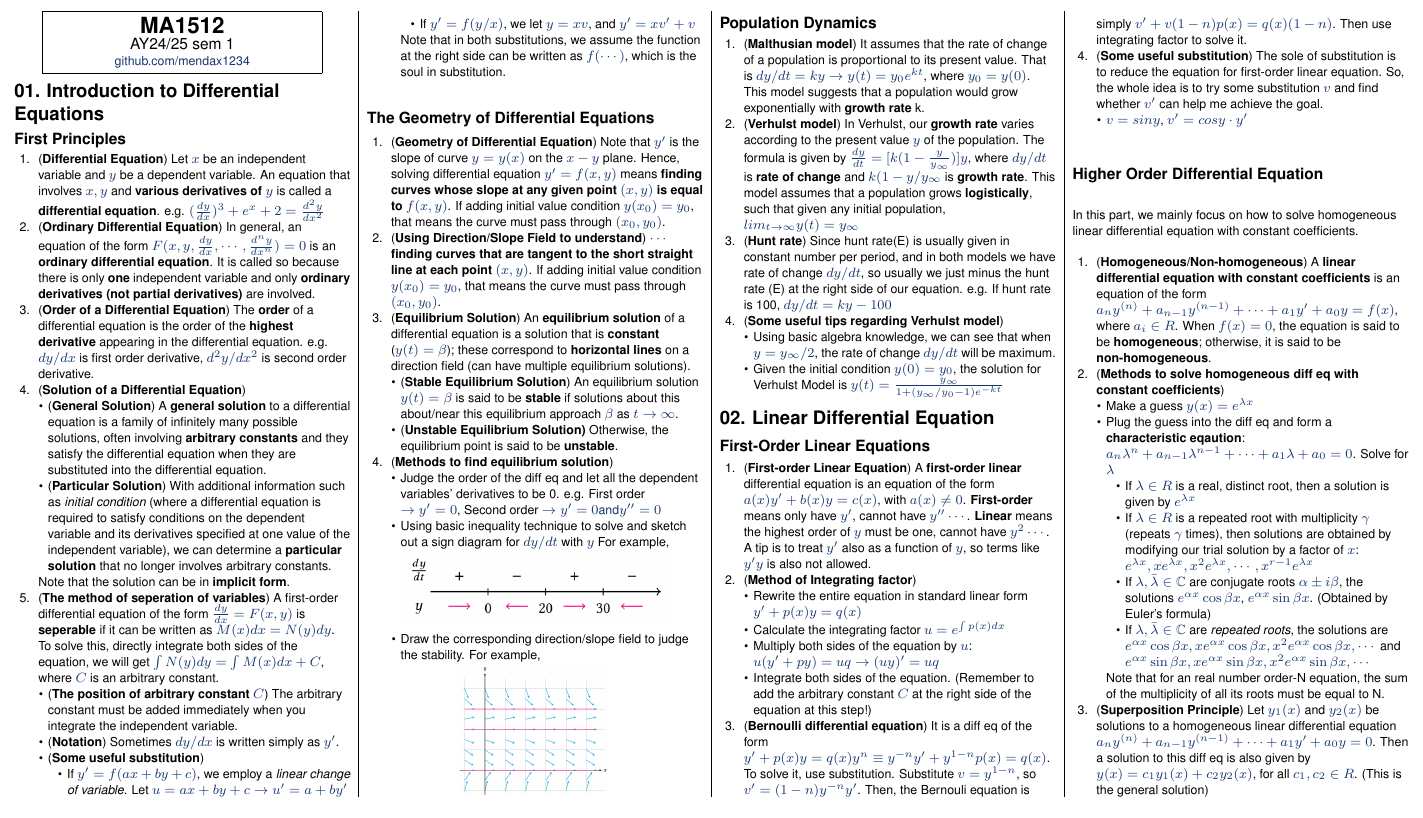
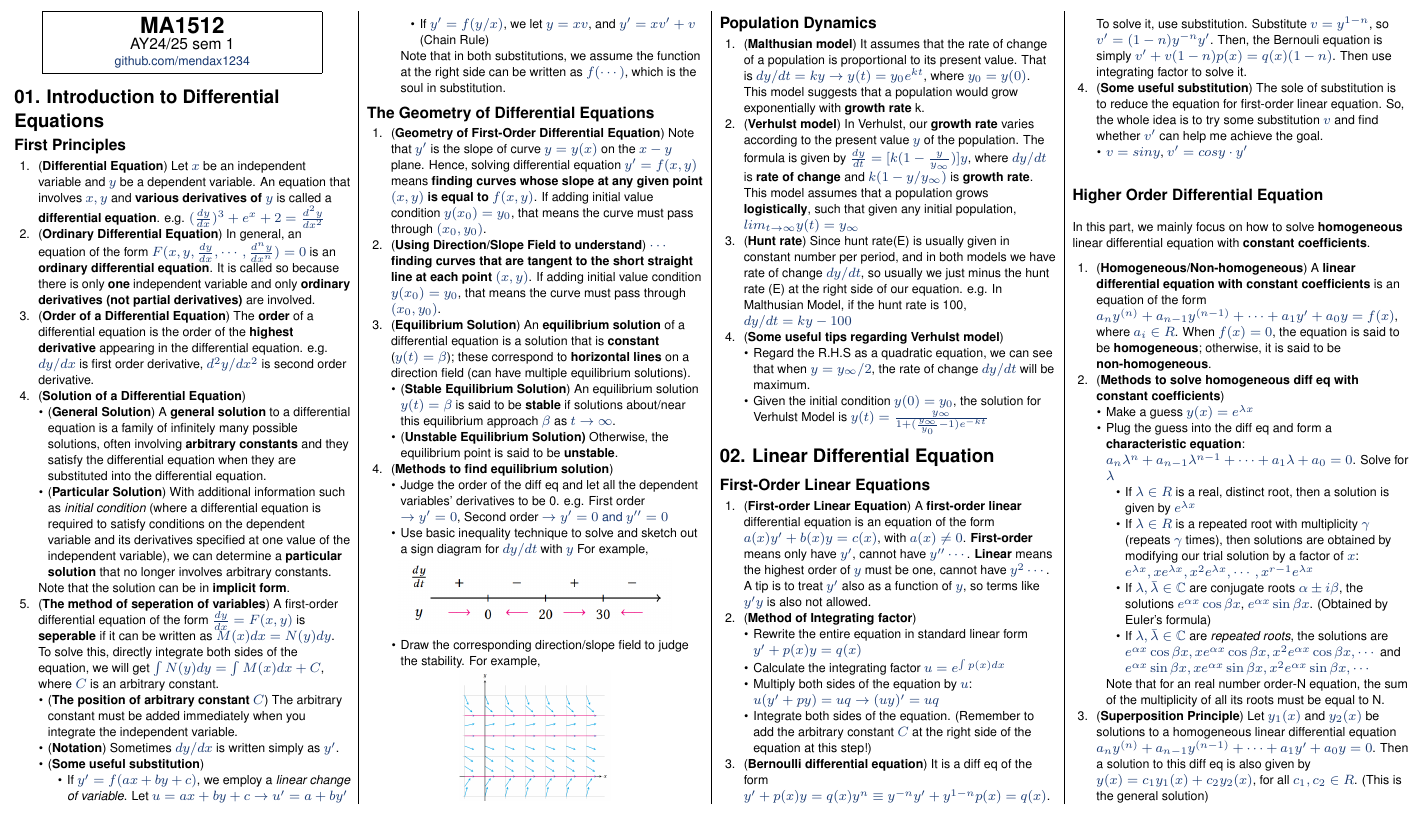
Before and after one commit to mendax1234/MA1512-Cheatsheet, a LaTeX document (main.tex): part of the page, cut so that both start at the same text. Compiled offline with pdfLaTeX.

Commit message:
Make it more fluent

```diff
--- a/main.tex
+++ b/main.tex
@@ -140,24 +140,24 @@
         \item (\textbf{Some useful substitution})
         \begin{itemize}
             \item If $y'=f(ax+by+c)$, we employ a \textit{linear change of variable}. Let $u=ax+by+c\rightarrow u'=a+by'$
-            \item If $y'=f(y/x)$, we let $y=xv$, and $y'=xv'+v$
+            \item If $y'=f(y/x)$, we let $y=xv$, and $y'=xv'+v$ (Chain Rule)
         \end{itemize}
         Note that in both substitutions, we assume the function at the right side can be written as $f(\cdots)$, which is the soul in substitution.
     \end{itemize}
 \end{enumerate}
 \subsection{The Geometry of Differential Equations}
 \begin{enumerate}
-    \item (\textbf{Geometry of Differential Equation}) Note that $y'$ is the slope of curve $y=y(x)$ on the $x-y$ plane. Hence, solving differential equation $y'=f(x,y)$ means \textbf{finding curves whose slope at any given point $(x,y)$ is equal to $f(x,y)$}. If adding initial value condition $y(x_0)=y_0$, that means the curve must pass through $(x_0, y_0)$.
+    \item (\textbf{Geometry of First-Order Differential Equation}) Note that $y'$ is the slope of curve $y=y(x)$ on the $x-y$ plane. Hence, solving differential equation $y'=f(x,y)$ means \textbf{finding curves whose slope at any given point $(x,y)$ is equal to $f(x,y)$}. If adding initial value condition $y(x_0)=y_0$, that means the curve must pass through $(x_0, y_0)$.
     \item (\textbf{Using Direction/Slope Field to understand}) $\cdots$ \textbf{finding curves that are tangent to the short straight line at each point $(x,y)$}. If adding initial value condition $y(x_0)=y_0$, that means the curve must pass through $(x_0, y_0)$.
     \item (\textbf{Equilibrium Solution}) An \textbf{equilibrium solution} of a differential equation is a solution that is \textbf{constant} ($y(t)=\beta$); these correspond to \textbf{horizontal lines} on a direction field (can have multiple equilibrium solutions).
     \begin{itemize}
-        \item (\textbf{Stable Equilibrium Solution}) An equilibrium solution $y(t)=\beta$ is said to be \textbf{stable} if solutions about this about/near this equilibrium approach $\beta$ as $t\to \infty$.
+        \item (\textbf{Stable Equilibrium Solution}) An equilibrium solution $y(t)=\beta$ is said to be \textbf{stable} if solutions about/near this equilibrium approach $\beta$ as $t\to \infty$.
         \item (\textbf{Unstable Equilibrium Solution)} Otherwise, the equilibrium point is said to be \textbf{unstable}.
     \end{itemize}
     \item (\textbf{Methods to find equilibrium solution})
     \begin{itemize}
-        \item Judge the order of the diff eq and let all the dependent variables' derivatives to be 0. e.g. First order $\rightarrow y'=0$, Second order $\rightarrow y'=0 \text{and} y''=0$
-        \item Using basic inequality technique to solve and sketch out a sign diagram for $dy/dt$ with $y$ For example,\\
+        \item Judge the order of the diff eq and let all the dependent variables' derivatives to be 0. e.g. First order $\rightarrow y'=0$, Second order $\rightarrow y'=0 \text{ and } y''=0$
+        \item Use basic inequality technique to solve and sketch out a sign diagram for $dy/dt$ with $y$ For example,\\
         \centerline{\includegraphics[width=0.9\linewidth]{image/sign-diagram-for-dydt.png}}
         \item Draw the corresponding direction/slope field to judge the stability. For example,\\
         \centerline{\includegraphics[width=0.5\linewidth]{image/direction-field.png}}
@@ -166,12 +166,12 @@
 \subsection{Population Dynamics}
 \begin{enumerate}
     \item (\textbf{Malthusian model}) It assumes that the rate of change of a population is proportional to its present value. That is $dy/dt=ky\rightarrow y(t)=y_0e^{kt}$, where $y_0=y(0)$. This model suggests that a population would grow exponentially with \textbf{growth rate} k.
-    \item (\textbf{Verhulst model}) In Verhulst, our \textbf{growth rate} varies according to the present value $y$ of the population. The formula is given by $\frac{dy}{dt}=[k(1-\frac{y}{y_\infty})]y$, where $dy/dt$ is \textbf{rate of change} and $k(1-y/y_\infty$ is \textbf{growth rate}. This model assumes that a population grows \textbf{logistically}, such that given any initial population, $lim_{t\to \infty}y(t)=y_\infty$
-    \item (\textbf{Hunt rate}) Since hunt rate(E) is usually given in constant number per period, and in both models we have rate of change $dy/dt$, so usually we just minus the hunt rate (E) at the right side of our equation. e.g. If hunt rate is 100, $dy/dt=ky-100$
+    \item (\textbf{Verhulst model}) In Verhulst, our \textbf{growth rate} varies according to the present value $y$ of the population. The formula is given by $\frac{dy}{dt}=[k(1-\frac{y}{y_\infty})]y$, where $dy/dt$ is \textbf{rate of change} and $k(1-y/y_\infty)$ is \textbf{growth rate}. This model assumes that a population grows \textbf{logistically}, such that given any initial population, $lim_{t\to \infty}y(t)=y_\infty$
+    \item (\textbf{Hunt rate}) Since hunt rate(E) is usually given in constant number per period, and in both models we have rate of change $dy/dt$, so usually we just minus the hunt rate (E) at the right side of our equation. e.g. In Malthusian Model, if the hunt rate is 100, $dy/dt=ky-100$
     \item (\textbf{Some useful tips regarding Verhulst model})
     \begin{itemize}
-        \item Using basic algebra knowledge, we can see that when $y=y_\infty/2$, the rate of change $dy/dt$ will be maximum.
-        \item Given the initial condition $y(0)=y_0$, the solution for Verhulst Model is $y(t)=\frac{y_\infty}{1+(y_\infty/y_0-1)e^{-kt}}$
+        \item Regard the R.H.S as a quadratic equation, we can see that when $y=y_\infty/2$, the rate of change $dy/dt$ will be maximum.
+        \item Given the initial condition $y(0)=y_0$, the solution for Verhulst Model is $y(t)=\frac{y_\infty}{1+(\frac{y_\infty}{y_0}-1)e^{-kt}}$
     \end{itemize}
 \end{enumerate}
 
@@ -193,13 +193,13 @@
     \end{itemize}
 \end{enumerate}
 \subsection{Higher Order Differential Equation}
-In this part, we mainly focus on how to solve homogeneous linear differential equation with constant coefficients.
+In this part, we mainly focus on how to solve \textbf{homogeneous} linear differential equation with \textbf{constant coefficients}.
 \begin{enumerate}
     \item (\textbf{Homogeneous/Non-homogeneous}) A \textbf{linear differential equation with constant coefficients} is an equation of the form $a_ny^{(n)}+a_{n-1}y^{(n-1)}+\cdots+a_1y'+a_0y=f(x)$, where $a_i\in R$. When $f(x)=0$, the equation is said to be \textbf{homogeneous}; otherwise, it is said to be \textbf{non-homogeneous}.
     \item (\textbf{Methods to solve homogeneous diff eq with constant coefficients})
     \begin{itemize}
         \item Make a guess $y(x)=e^{\lambda x}$
-        \item Plug the guess into the diff eq and form a \textbf{characteristic eqaution}: $a_n\lambda^n+a_{n-1}\lambda^{n-1}+\cdots+a_1\lambda+a_0=0$. Solve for $\lambda$
+        \item Plug the guess into the diff eq and form a \textbf{characteristic equation}: $a_n\lambda^n+a_{n-1}\lambda^{n-1}+\cdots+a_1\lambda+a_0=0$. Solve for $\lambda$
         \begin{itemize}
             \item If $\lambda \in R$ is a real, distinct root, then a solution is given by $e^{\lambda x}$
             \item If $\lambda \in R$ is a repeated root with multiplicity $\gamma$ (repeats $\gamma$ times), then solutions are obtained by modifying our trial solution by a factor of $x$: $e^{\lambda x}, xe^{\lambda x}, x^2e^{\lambda x},\cdots, x^{r-1}e^{\lambda x}$
```
